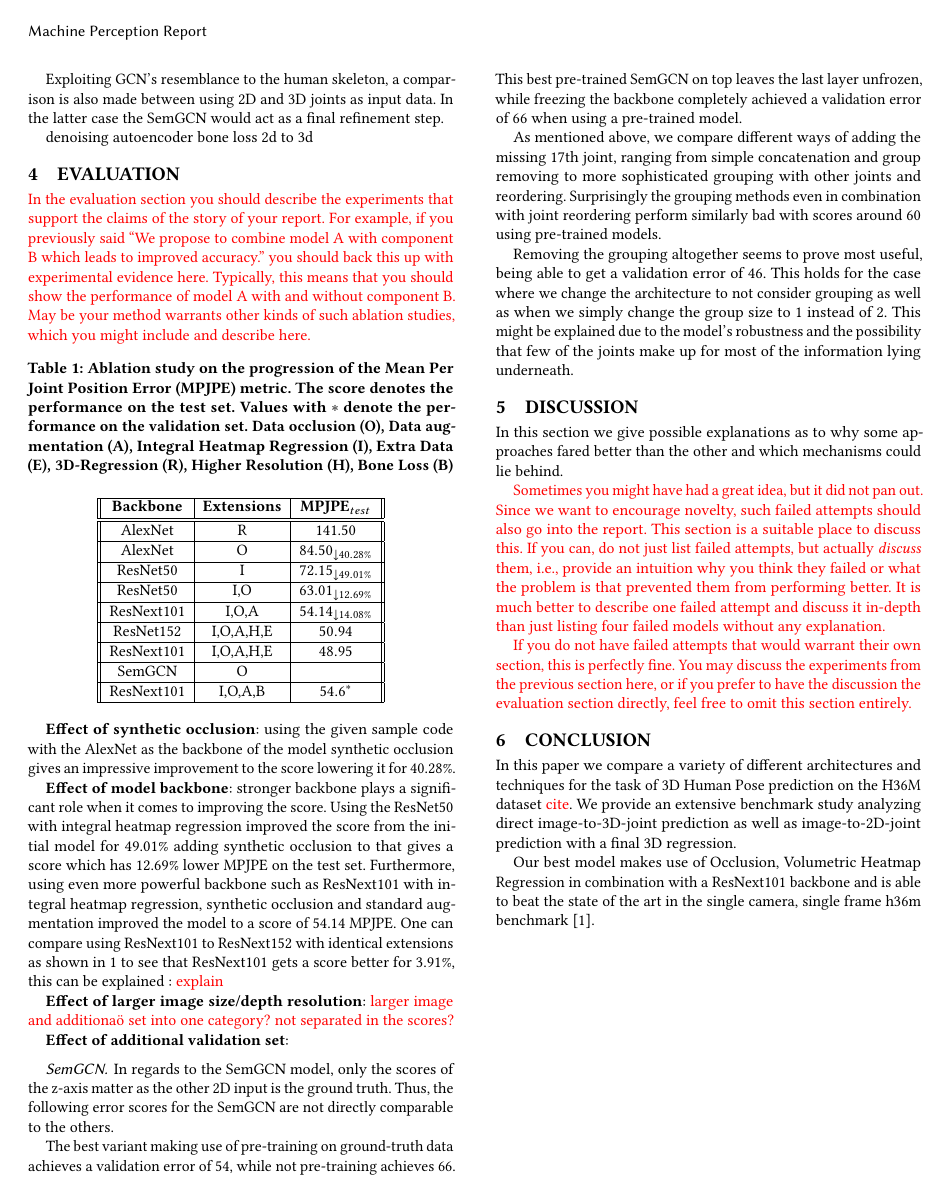
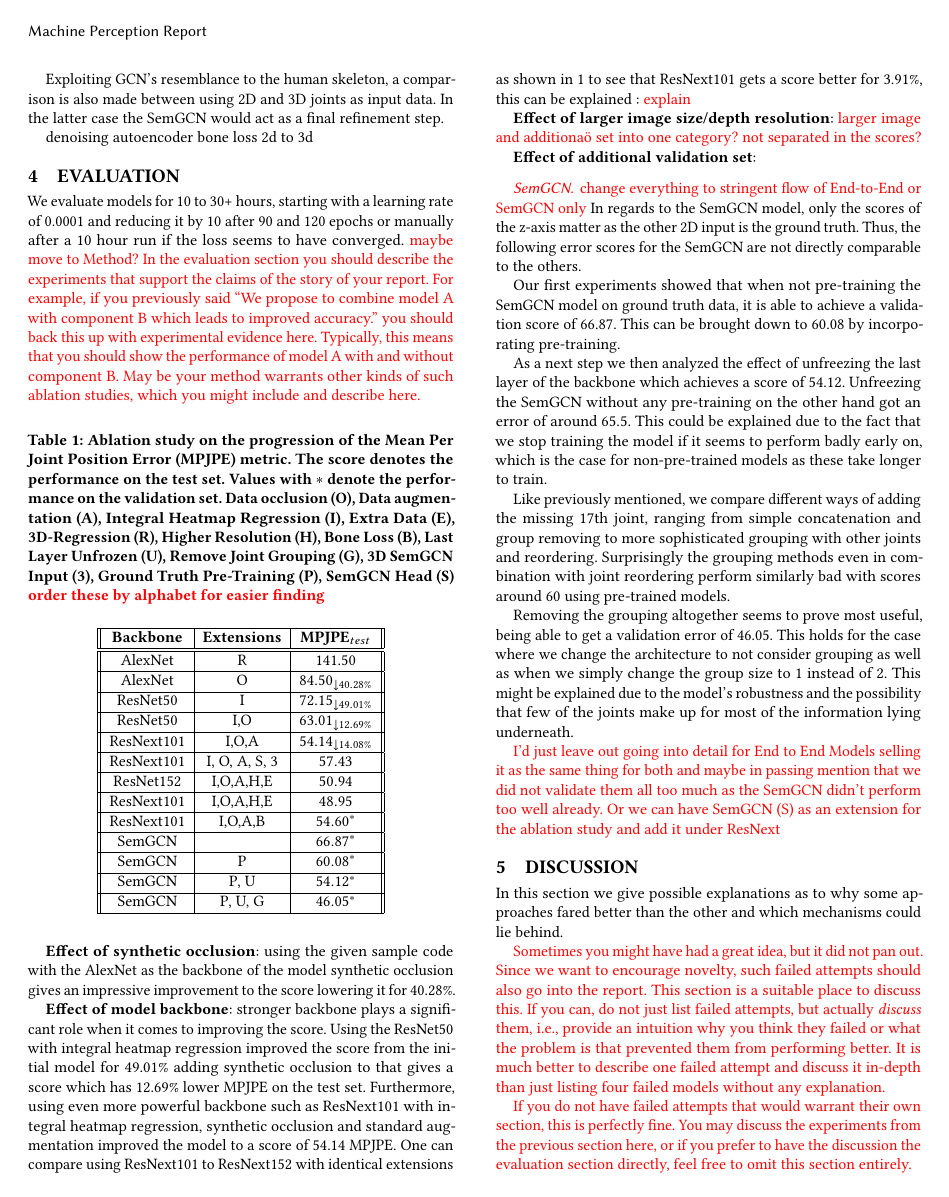
Before and after one commit to FatjonZOGAJ/human-pose-estimation, a LaTeX paper (report/mp-report.tex, which reads report/mp-report-body.tex): page 3 of 4 before the commit and page 3 of 5 after it. Compiled offline with pdfLaTeX.

Commit message:
SemGCN Evaluation part

```diff
--- a/report/mp-report-body.tex
+++ b/report/mp-report-body.tex
@@ -170,6 +170,8 @@ bone loss
 
 
 \section{Evaluation}
+We evaluate models for 10 to 30+ hours, starting with a learning rate of 0.0001 and reducing it by 10
+after 90 and 120 epochs or manually after a 10 hour run if the loss seems to have converged. \todo{maybe move to Method?}
 \todo{In the evaluation section you should describe the experiments that support the claims of the story of your report. For example, if you previously said ``We propose to combine model A with component B which leads to improved accuracy.'' you should back this up with experimental evidence here. Typically, this means that you should show the performance of model A with and without component B. May be your method warrants other kinds of such ablation studies, which you might include and describe here.}
 
 % 55 epochs on both 50/50 then smaller lr only on h36m
@@ -177,30 +179,42 @@ bone loss
 \begin{table}[h!]
     \caption{Ablation study on the progression of the Mean Per Joint Position Error (MPJPE) metric. The score denotes the performance on the test set. Values with $*$  denote the performance on the validation set.
     Data occlusion (O), Data augmentation (A), Integral Heatmap Regression (I), Extra Data (E),
-    3D-Regression (R), Higher Resolution (H), Bone Loss (B)}
+        3D-Regression (R), Higher Resolution (H), Bone Loss (B), %Backbone Completely Frozen (C),
+        Last Layer Unfrozen (U), Remove Joint Grouping (G), 3D SemGCN Input (3), Ground Truth Pre-Training (P),
+        SemGCN Head (S)
+        \todo{order these by alphabet for easier finding}
+    }
     \label{tab:ablation}
     \centering
     \begin{tabular}{|| c | c | c ||}
         \hline
         \textbf{Backbone} & \textbf{Extensions} & \textbf{MPJPE}$_{test}$      \\
         \hline\hline
-        AlexNet           & R                   &   141.50                       \\
+        AlexNet           & R                   & 141.50                       \\
         \hline
-        AlexNet           & O                   &   $84.50_{\downarrow 40.28\%}$ \\
+        AlexNet           & O                   & $84.50_{\downarrow 40.28\%}$ \\
         \hline
-        ResNet50          & I                   &   $72.15_{\downarrow 49.01\%}$ \\
+        ResNet50          & I                   & $72.15_{\downarrow 49.01\%}$ \\
         \hline
-        ResNet50          & I,O                 &   $63.01_{\downarrow 12.69\%}$ \\
+        ResNet50          & I,O                 & $63.01_{\downarrow 12.69\%}$ \\
         \hline
-        ResNext101        & I,O,A               &   $54.14_{\downarrow 14.08\%}$ \\
+        ResNext101        & I,O,A               & $54.14_{\downarrow 14.08\%}$ \\
         \hline
-        ResNet152         & I,O,A,H,E           &   $50.94$                      \\
+        ResNext101        & I, O, A, S, 3       & $57.43$                      \\
         \hline
-        ResNext101        & I,O,A,H,E           &   $48.95$                      \\
+        ResNet152         & I,O,A,H,E           & $50.94$                      \\
         \hline
-        SemGCN            & O                   &                              \\
+        ResNext101        & I,O,A,H,E           & $48.95$                      \\
         \hline
-        ResNext101        & I,O,A,B             &   $54.6^*$                     \\
+        ResNext101        & I,O,A,B             & $54.60^*$                    \\
+        \hline
+        SemGCN            &                     & $66.87^*$                    \\
+        \hline
+        SemGCN            & P                   & $60.08^*$                    \\
+        \hline
+        SemGCN            & P, U                & $54.12^*$                    \\
+        \hline
+        SemGCN            & P, U, G             & $46.05^*$                    \\
         \hline
     \end{tabular}
 \end{table}
@@ -214,25 +228,41 @@ bone loss
 \textbf{Effect of additional validation set}:
 
 \subsubsection*{SemGCN}
+\todo{change everything to stringent flow of End-to-End or SemGCN only}
 In regards to the SemGCN model, only the scores of the z-axis matter as the other 2D input is the ground truth.
 Thus, the following error scores for the SemGCN are not directly comparable to the others.
 
-The best variant making use of pre-training on ground-truth data achieves a validation error of 54,
-while not pre-training achieves 66.
-This best pre-trained SemGCN on top leaves the last layer unfrozen, while freezing
-the backbone completely achieved a validation error of 66 when using a pre-trained model.
+Our first experiments showed that when not pre-training the SemGCN model on ground truth data,
+it is able to achieve a validation score of 66.87.
+This can be brought down to 60.08 by incorporating pre-training.
+%The best variant making use of pre-training on ground-truth data achieves a validation error of 54,
+%while not pre-training achieves 66.
 
-As mentioned above, we compare different ways of adding the missing 17th joint,
+As a next step we then analyzed the effect of unfreezing the last layer of the backbone which
+achieves a score of 54.12.
+Unfreezing the SemGCN without any pre-training on the other hand got an error of around 65.5.
+This could be explained due to the fact that we stop training the model if it seems to perform badly
+early on, which is the case for non-pre-trained models as these take longer to train.
+%This best pre-trained SemGCN leaves the last layer unfrozen, while freezing
+%the backbone completely achieved a validation error of 60.08 when using a pre-trained model.
+
+Like previously mentioned, we compare different ways of adding the missing 17th joint,
 ranging from simple concatenation and group removing
 to more sophisticated grouping with other joints and reordering.
 Surprisingly the grouping methods even in combination with joint reordering perform similarly bad
 with scores around 60 using pre-trained models.
 
-Removing the grouping altogether seems to prove most useful, being able to get a validation error of 46.
+Removing the grouping altogether seems to prove most useful, being able to get a validation error of 46.05.
 This holds for the case where we change the architecture to not consider grouping as well as when
 we simply change the group size to 1 instead of 2.
 This might be explained due to the model's robustness
 and the possibility that few of the joints make up for most of the information lying underneath.
+
+\todo{I'd just leave out going into detail for End to End Models selling it as the same thing for both
+and maybe in passing mention that we did not
+validate them all too much as the SemGCN didn't perform too well already.
+Or we can have SemGCN (S) as an extension for the ablation study and add it under ResNext}
+
 
 \section{Discussion}
 In this section we give possible explanations as to why some approaches fared better
```
Also changed, not shown: report/mp-report.tex (+1 -1 lines), report/mp-report-body.tex (2 more changed lines). Lines whose indentation alone changed are shown as unchanged.
